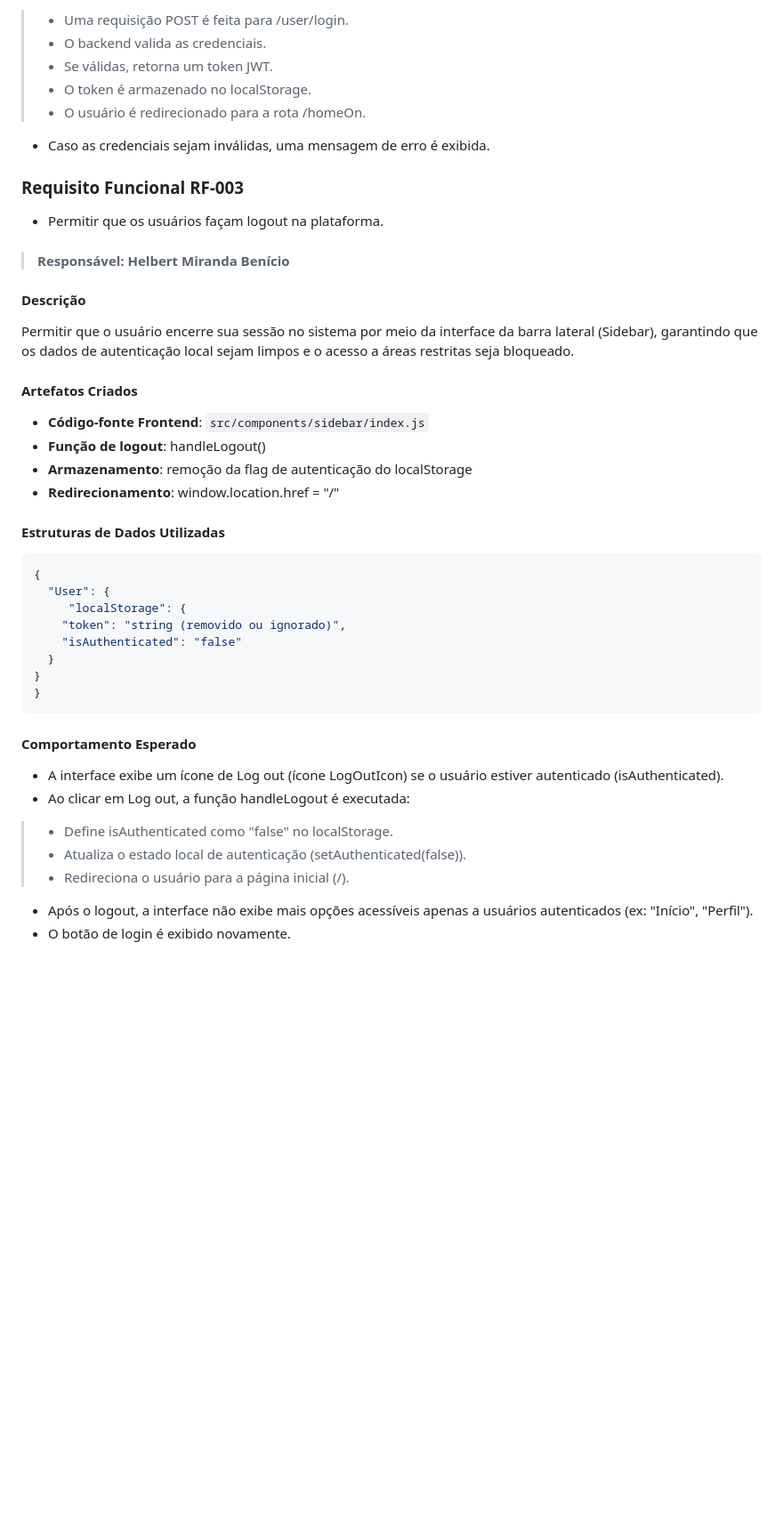
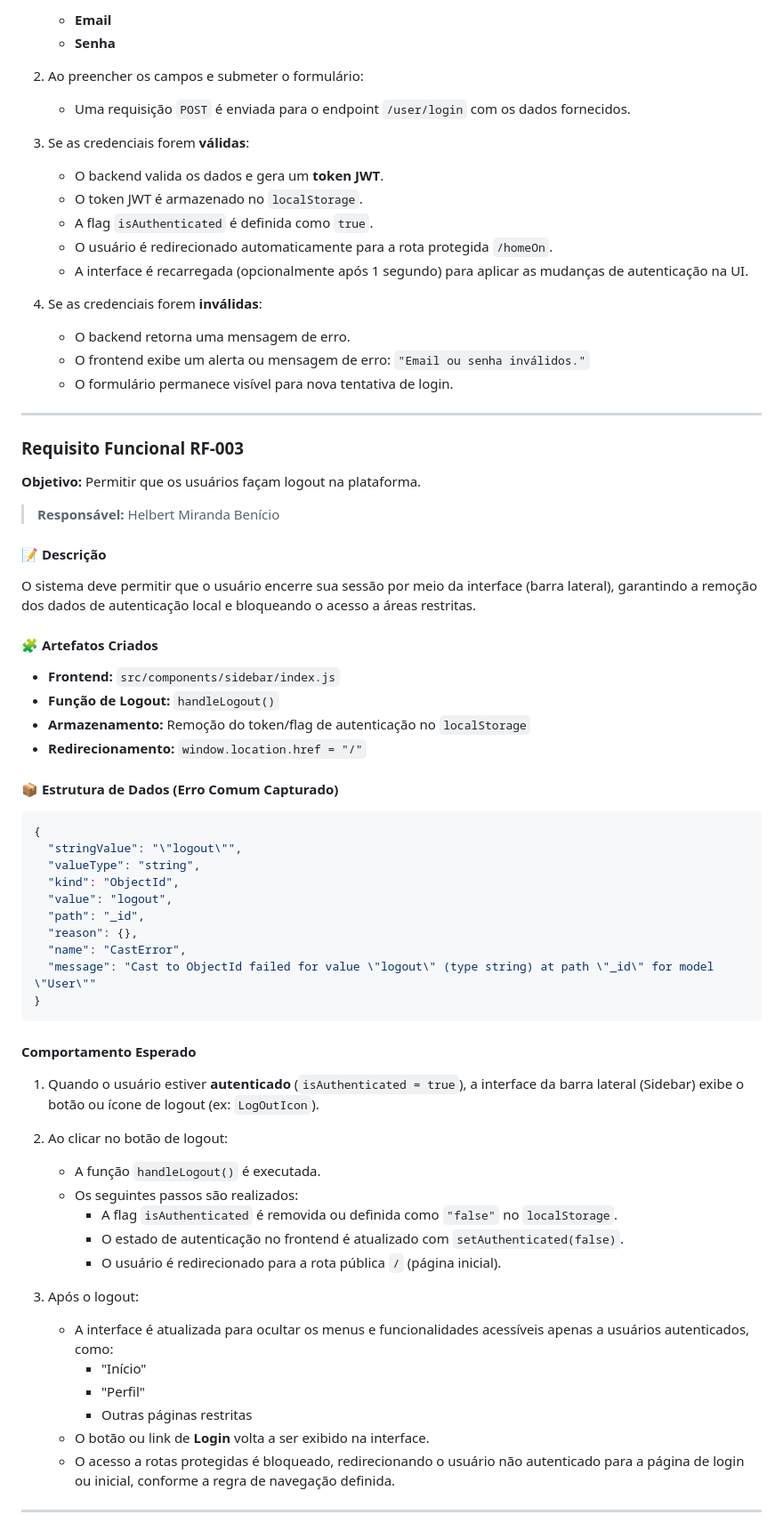
Before and after one commit to GuilhermeBritoFS1/Organize_deploy, a Markdown page: docs/07-Programação de Funcionalidades.md, the part around one of its changes. Shown at 89% size. Rendered like a GitHub page; blank space fills up the shorter version.

````diff
--- a/docs/07-Programação de Funcionalidades.md
+++ b/docs/07-Programação de Funcionalidades.md
@@ -99,50 +100,76 @@ Permitir que o usuário realize o login no sistema informando seu e-mail e senha
 
-> - Uma requisição POST é feita para /user/login.
-> - O backend valida as credenciais.
-> - Se válidas, retorna um token JWT.
-> - O token é armazenado no localStorage.
-> - O usuário é redirecionado para a rota /homeOn.
+   - **Email**
+   - **Senha**
 
-- Caso as credenciais sejam inválidas, uma mensagem de erro é exibida.
+2. Ao preencher os campos e submeter o formulário:
+
+   - Uma requisição `POST` é enviada para o endpoint `/user/login` com os dados fornecidos.
+
+3. Se as credenciais forem **válidas**:
+
+   - O backend valida os dados e gera um **token JWT**.
+   - O token JWT é armazenado no `localStorage`.
+   - A flag `isAuthenticated` é definida como `true`.
+   - O usuário é redirecionado automaticamente para a rota protegida `/homeOn`.
+   - A interface é recarregada (opcionalmente após 1 segundo) para aplicar as mudanças de autenticação na UI.
+
+4. Se as credenciais forem **inválidas**:
+   - O backend retorna uma mensagem de erro.
+   - O frontend exibe um alerta ou mensagem de erro: `"Email ou senha inválidos."`
+   - O formulário permanece visível para nova tentativa de login.
+
+---
 
 ### Requisito Funcional RF-003
 
-- Permitir que os usuários façam logout na plataforma.
+**Objetivo:** Permitir que os usuários façam logout na plataforma.
 
-> #### Responsável: Helbert Miranda Benício
+> **Responsável:** Helbert Miranda Benício
 
-#### Descrição
+#### 📝 Descrição
 
-Permitir que o usuário encerre sua sessão no sistema por meio da interface da barra lateral (Sidebar), garantindo que os dados de autenticação local sejam limpos e o acesso a áreas restritas seja bloqueado.
+O sistema deve permitir que o usuário encerre sua sessão por meio da interface (barra lateral), garantindo a remoção dos dados de autenticação local e bloqueando o acesso a áreas restritas.
 
-#### Artefatos Criados
+#### 🧩 Artefatos Criados
 
-- **Código-fonte Frontend**: `src/components/sidebar/index.js`
-- **Função de logout**: handleLogout()
-- **Armazenamento**: remoção da flag de autenticação do localStorage
-- **Redirecionamento**: window.location.href = "/"
+- **Frontend:** `src/components/sidebar/index.js`
+- **Função de Logout:** `handleLogout()`
+- **Armazenamento:** Remoção do token/flag de autenticação no `localStorage`
+- **Redirecionamento:** `window.location.href = "/"`
 
-#### Estruturas de Dados Utilizadas
+#### 📦 Estrutura de Dados (Erro Comum Capturado)
 
 ```json
 {
-  "User": {
-     "localStorage": {
-    "token": "string (removido ou ignorado)",
-    "isAuthenticated": "false"
-  }
-}
+  "stringValue": "\"logout\"",
+  "valueType": "string",
+  "kind": "ObjectId",
+  "value": "logout",
+  "path": "_id",
+  "reason": {},
+  "name": "CastError",
+  "message": "Cast to ObjectId failed for value \"logout\" (type string) at path \"_id\" for model \"User\""
 }
 ```
 
 #### Comportamento Esperado
 
-- A interface exibe um ícone de Log out (ícone LogOutIcon) se o usuário estiver autenticado (isAuthenticated).
-- Ao clicar em Log out, a função handleLogout é executada:
+1. Quando o usuário estiver **autenticado** (`isAuthenticated = true`), a interface da barra lateral (Sidebar) exibe o botão ou ícone de logout (ex: `LogOutIcon`).
 
-> - Define isAuthenticated como "false" no localStorage.
-> - Atualiza o estado local de autenticação (setAuthenticated(false)).
-> - Redireciona o usuário para a página inicial (/).
+2. Ao clicar no botão de logout:
 
-- Após o logout, a interface não exibe mais opções acessíveis apenas a usuários autenticados (ex: "Início", "Perfil").
-- O botão de login é exibido novamente.
+   - A função `handleLogout()` é executada.
+   - Os seguintes passos são realizados:
+     - A flag `isAuthenticated` é removida ou definida como `"false"` no `localStorage`.
+     - O estado de autenticação no frontend é atualizado com `setAuthenticated(false)`.
+     - O usuário é redirecionado para a rota pública `/` (página inicial).
+
+3. Após o logout:
+   - A interface é atualizada para ocultar os menus e funcionalidades acessíveis apenas a usuários autenticados, como:
+     - "Início"
+     - "Perfil"
+     - Outras páginas restritas
+   - O botão ou link de **Login** volta a ser exibido na interface.
+   - O acesso a rotas protegidas é bloqueado, redirecionando o usuário não autenticado para a página de login ou inicial, conforme a regra de navegação definida.
+
+---
````
Also changed, not shown: other parts of docs/07-Programação de Funcionalidades.md (+50 -49 lines).
